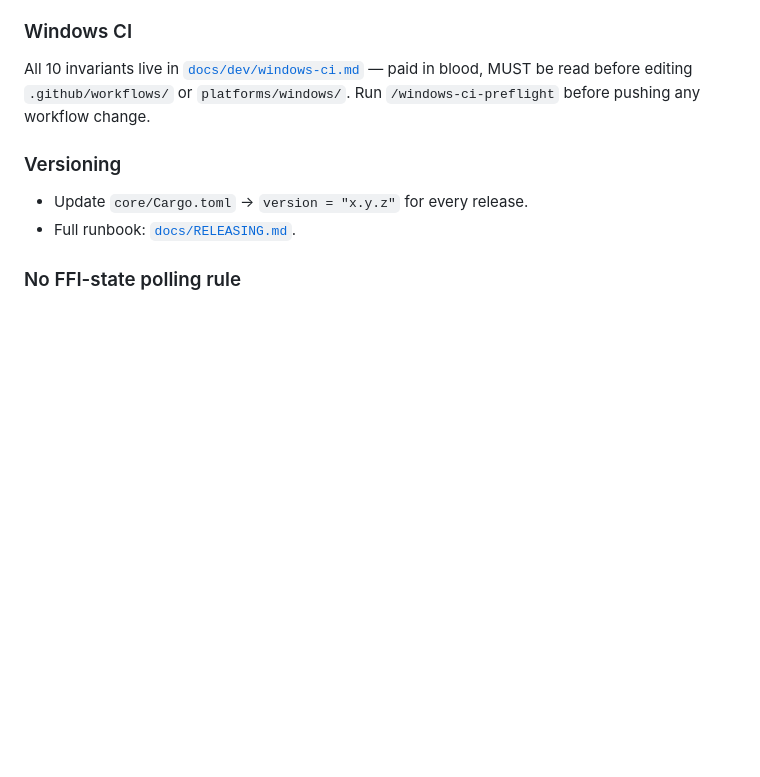
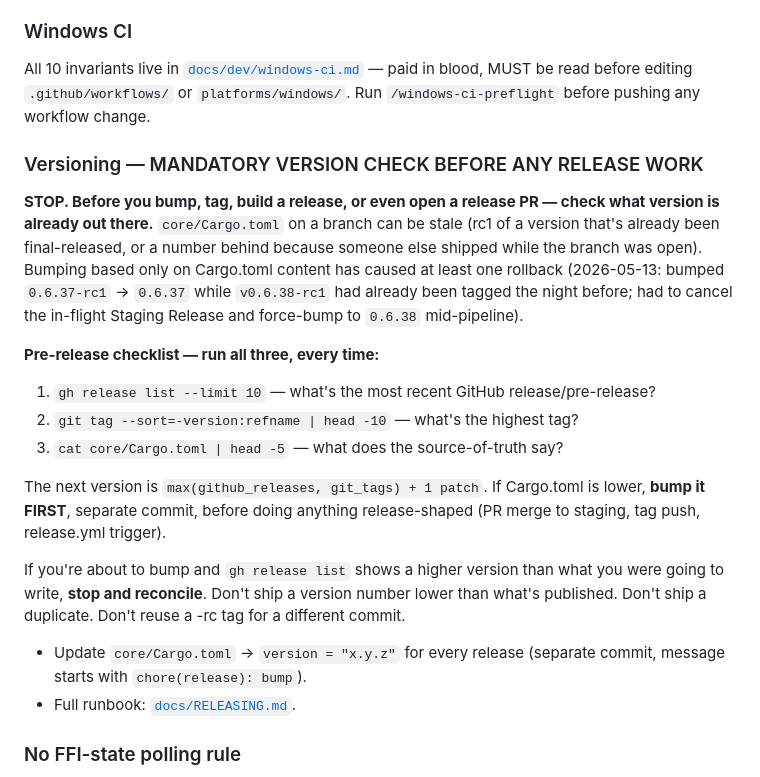
Before and after one commit to KonradDallaOrg/dimmy, a Markdown page: CLAUDE.md, the part around the change. GitHub-like rendering; blank space fills up the shorter version.

Commit message:
docs(claude.md): MANDATORY pre-release version check (incident 2026-05-13)
Bumped Cargo.toml 0.6.37-rc1 → 0.6.37 while v0.6.38-rc1 had already
been published the night before. Staging Release started producing
stale 0.6.37 artifacts; had to cancel mid-flight and force-bump to
0.6.38. Adds the 3-command pre-bump checklist (gh release list +
git tag + cat Cargo.toml) so the next Claude session can't repeat it.

Co-Authored-By: Claude Opus 4.7 (1M context) <noreply@anthropic.com>

```diff
--- a/CLAUDE.md
+++ b/CLAUDE.md
@@ -178,8 +178,21 @@ Hardening status: see [`docs/dev/system-audio-capture-tests.md`](docs/dev/system
 ### Windows CI
 All 10 invariants live in [`docs/dev/windows-ci.md`](docs/dev/windows-ci.md) — paid in blood, MUST be read before editing `.github/workflows/` or `platforms/windows/`. Run `/windows-ci-preflight` before pushing any workflow change.
 
-### Versioning
-- Update `core/Cargo.toml` → `version = "x.y.z"` for every release.
+### Versioning — MANDATORY VERSION CHECK BEFORE ANY RELEASE WORK
+
+**STOP. Before you bump, tag, build a release, or even open a release PR — check what version is already out there.** `core/Cargo.toml` on a branch can be stale (rc1 of a version that's already been final-released, or a number behind because someone else shipped while the branch was open). Bumping based only on Cargo.toml content has caused at least one rollback (2026-05-13: bumped `0.6.37-rc1` → `0.6.37` while `v0.6.38-rc1` had already been tagged the night before; had to cancel the in-flight Staging Release and force-bump to `0.6.38` mid-pipeline).
+
+**Pre-release checklist — run all three, every time:**
+
+1. `gh release list --limit 10` — what's the most recent GitHub release/pre-release?
+2. `git tag --sort=-version:refname | head -10` — what's the highest tag?
+3. `cat core/Cargo.toml | head -5` — what does the source-of-truth say?
+
+The next version is `max(github_releases, git_tags) + 1 patch`. If Cargo.toml is lower, **bump it FIRST**, separate commit, before doing anything release-shaped (PR merge to staging, tag push, release.yml trigger).
+
+If you're about to bump and `gh release list` shows a higher version than what you were going to write, **stop and reconcile**. Don't ship a version number lower than what's published. Don't ship a duplicate. Don't reuse a -rc tag for a different commit.
+
+- Update `core/Cargo.toml` → `version = "x.y.z"` for every release (separate commit, message starts with `chore(release): bump`).
 - Full runbook: [`docs/RELEASING.md`](docs/RELEASING.md).
 
 ### No FFI-state polling rule
```
